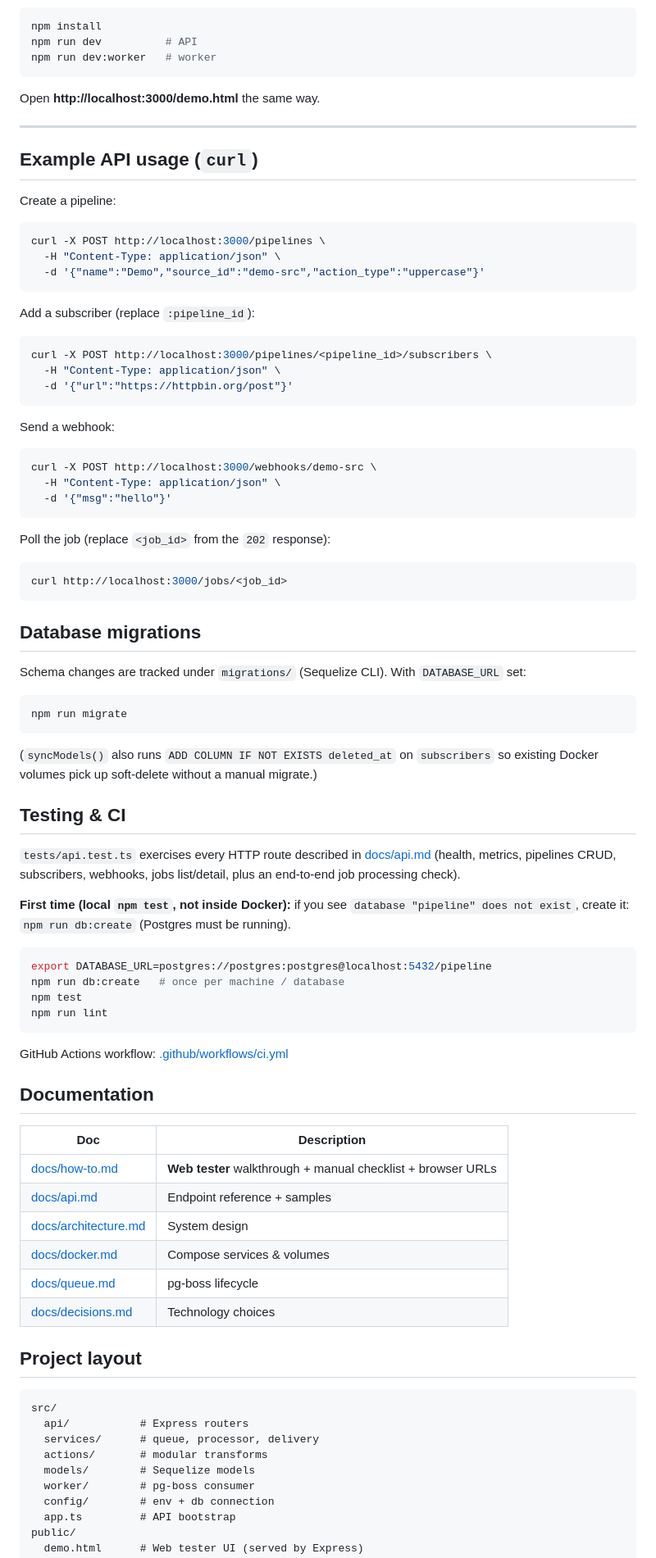
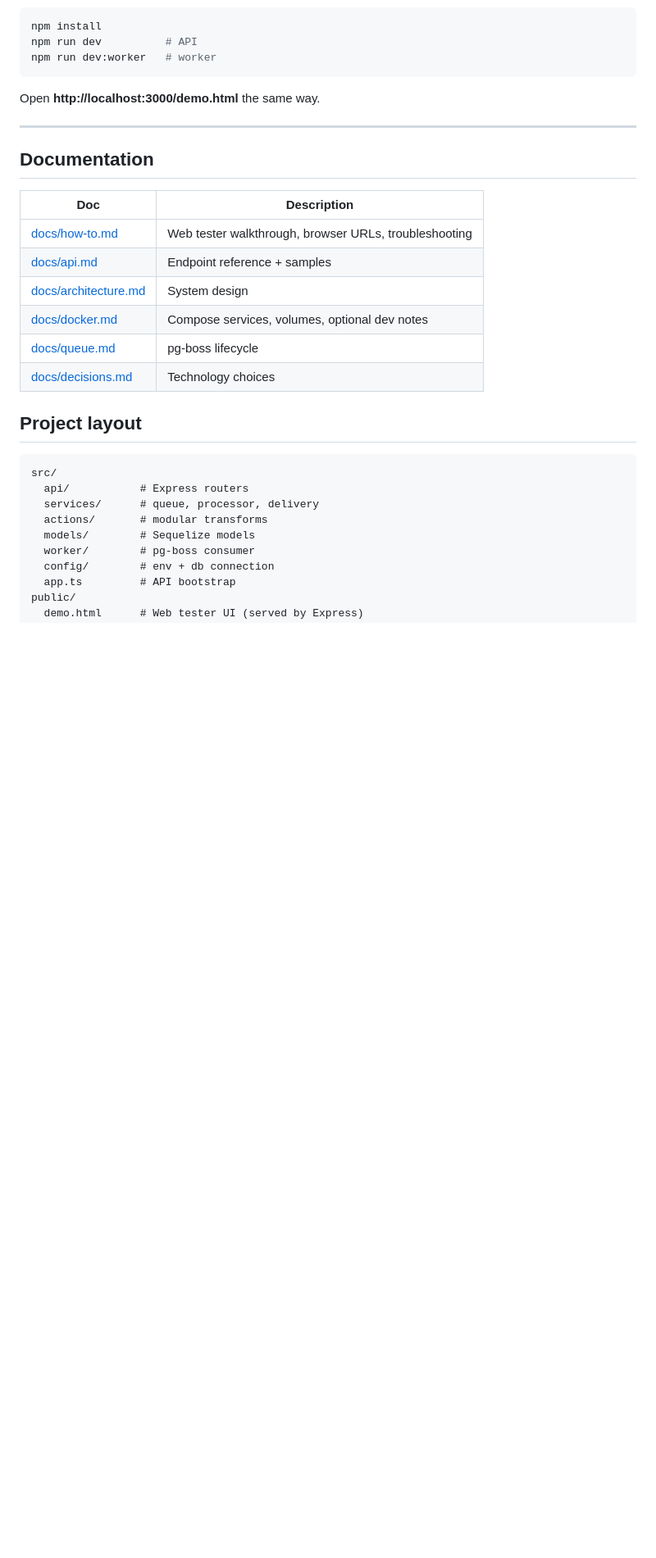
Before and after one commit to Hibaabusnuber/Webhook-Driven-Task-Processing-Pipeline, a Markdown page: README.md, the part around one of its changes. Shown at 82% size. Rendered like a GitHub page; blank space fills up the shorter version.

````diff
--- a/README.md
+++ b/README.md
@@ -103,71 +96,14 @@ Open **http://localhost:3000/demo.html** the same way.
 
 ---
 
-## Example API usage (`curl`)
-
-Create a pipeline:
-
-```bash
-curl -X POST http://localhost:3000/pipelines \
-  -H "Content-Type: application/json" \
-  -d '{"name":"Demo","source_id":"demo-src","action_type":"uppercase"}'
-```
-
-Add a subscriber (replace `:pipeline_id`):
-
-```bash
-curl -X POST http://localhost:3000/pipelines/<pipeline_id>/subscribers \
-  -H "Content-Type: application/json" \
-  -d '{"url":"https://httpbin.org/post"}'
-```
-
-Send a webhook:
-
-```bash
-curl -X POST http://localhost:3000/webhooks/demo-src \
-  -H "Content-Type: application/json" \
-  -d '{"msg":"hello"}'
-```
-
-Poll the job (replace `<job_id>` from the `202` response):
-
-```bash
-curl http://localhost:3000/jobs/<job_id>
-```
-
-## Database migrations
-
-Schema changes are tracked under `migrations/` (Sequelize CLI). With `DATABASE_URL` set:
-
-```bash
-npm run migrate
-```
-
-(`syncModels()` also runs `ADD COLUMN IF NOT EXISTS deleted_at` on `subscribers` so existing Docker volumes pick up soft-delete without a manual migrate.)
-
-## Testing & CI
-
-`tests/api.test.ts` exercises every HTTP route described in [docs/api.md](docs/api.md) (health, metrics, pipelines CRUD, subscribers, webhooks, jobs list/detail, plus an end-to-end job processing check).
-
-**First time (local `npm test`, not inside Docker):** if you see `database "pipeline" does not exist`, create it: `npm run db:create` (Postgres must be running).
-
-```bash
-export DATABASE_URL=postgres://postgres:postgres@localhost:5432/pipeline
-npm run db:create   # once per machine / database
-npm test
-npm run lint
-```
-
-GitHub Actions workflow: [.github/workflows/ci.yml](.github/workflows/ci.yml)
-
 ## Documentation
 
 | Doc | Description |
 |-----|-------------|
-| [docs/how-to.md](docs/how-to.md) | **Web tester** walkthrough + manual checklist + browser URLs |
+| [docs/how-to.md](docs/how-to.md) | Web tester walkthrough, browser URLs, troubleshooting |
 | [docs/api.md](docs/api.md) | Endpoint reference + samples |
 | [docs/architecture.md](docs/architecture.md) | System design |
-| [docs/docker.md](docs/docker.md) | Compose services & volumes |
+| [docs/docker.md](docs/docker.md) | Compose services, volumes, optional dev notes |
 | [docs/queue.md](docs/queue.md) | pg-boss lifecycle |
 | [docs/decisions.md](docs/decisions.md) | Technology choices |
 
````
Also changed, not shown: other parts of README.md (+3 -10 lines), docs/how-to.md (+16 -110 lines).
